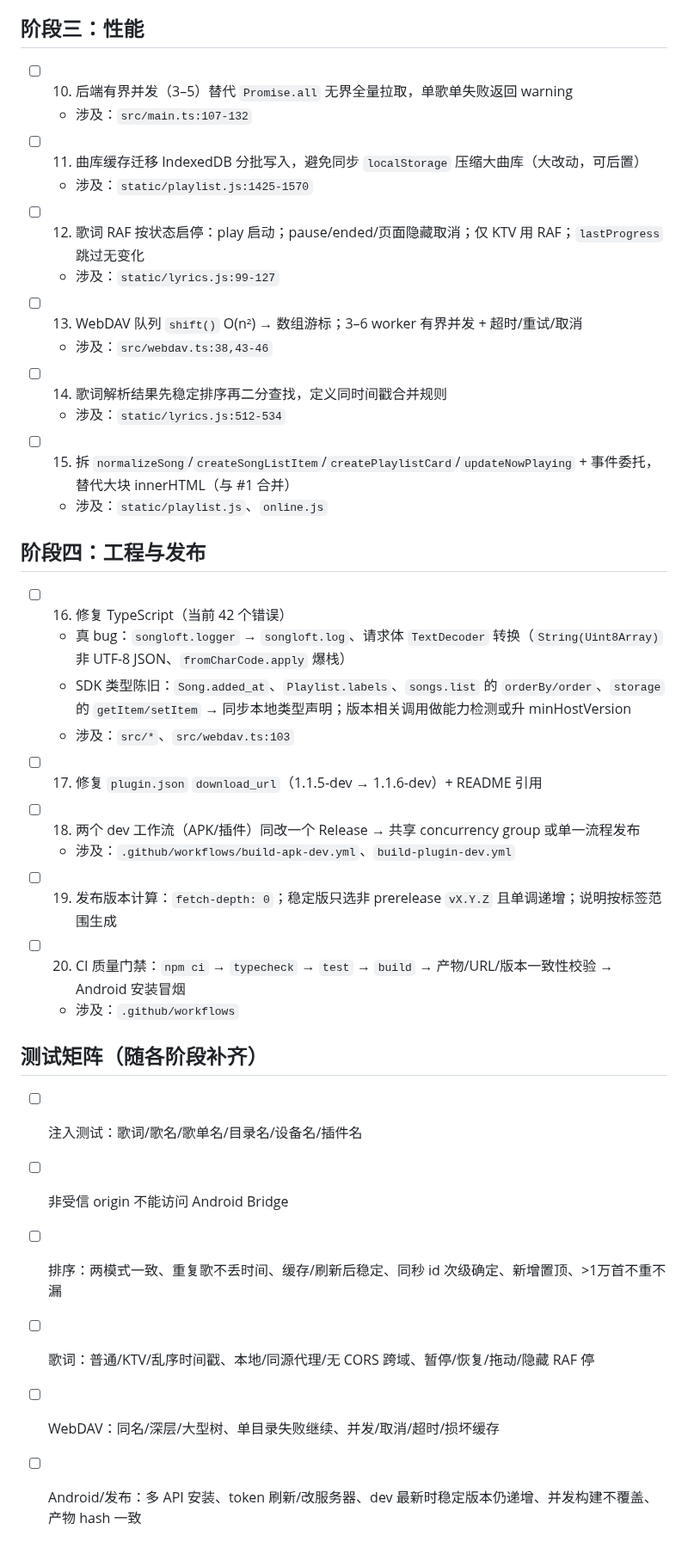
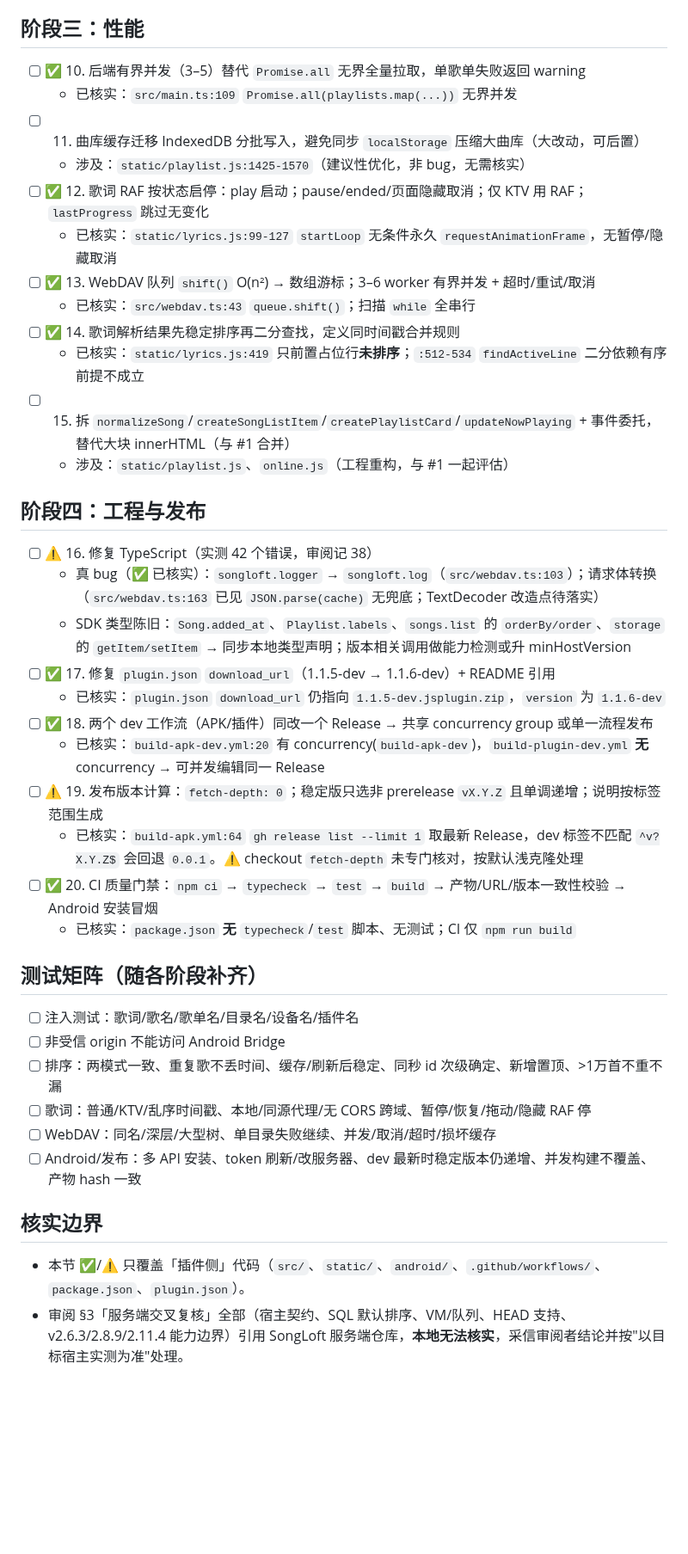
Before and after one commit to MbAIGC/songloft-plugin-iwebplayer-S, a Markdown page: docs/修复计划-基于GPT5.6审阅记录.md, the part around one of its changes. Shown at 86% size. Drawn GitHub-style; blank space fills up the shorter version.

```diff
--- a/docs/修复计划-基于GPT5.6审阅记录.md
+++ b/docs/修复计划-基于GPT5.6审阅记录.md
@@ -43,31 +44,32 @@
 
 ## 阶段三：性能
 
-- [ ] 10. 后端有界并发（3–5）替代 `Promise.all` 无界全量拉取，单歌单失败返回 warning
-  - 涉及：`src/main.ts:107-132`
+- [ ] ✅ 10. 后端有界并发（3–5）替代 `Promise.all` 无界全量拉取，单歌单失败返回 warning
+  - 已核实：`src/main.ts:109` `Promise.all(playlists.map(...))` 无界并发
 - [ ] 11. 曲库缓存迁移 IndexedDB 分批写入，避免同步 `localStorage` 压缩大曲库（大改动，可后置）
-  - 涉及：`static/playlist.js:1425-1570`
-- [ ] 12. 歌词 RAF 按状态启停：play 启动；pause/ended/页面隐藏取消；仅 KTV 用 RAF；`lastProgress` 跳过无变化
-  - 涉及：`static/lyrics.js:99-127`
-- [ ] 13. WebDAV 队列 `shift()` O(n²) → 数组游标；3–6 worker 有界并发 + 超时/重试/取消
-  - 涉及：`src/webdav.ts:38,43-46`
-- [ ] 14. 歌词解析结果先稳定排序再二分查找，定义同时间戳合并规则
-  - 涉及：`static/lyrics.js:512-534`
+  - 涉及：`static/playlist.js:1425-1570`（建议性优化，非 bug，无需核实）
+- [ ] ✅ 12. 歌词 RAF 按状态启停：play 启动；pause/ended/页面隐藏取消；仅 KTV 用 RAF；`lastProgress` 跳过无变化
+  - 已核实：`static/lyrics.js:99-127` `startLoop` 无条件永久 `requestAnimationFrame`，无暂停/隐藏取消
+- [ ] ✅ 13. WebDAV 队列 `shift()` O(n²) → 数组游标；3–6 worker 有界并发 + 超时/重试/取消
+  - 已核实：`src/webdav.ts:43` `queue.shift()`；扫描 `while` 全串行
+- [ ] ✅ 14. 歌词解析结果先稳定排序再二分查找，定义同时间戳合并规则
+  - 已核实：`static/lyrics.js:419` 只前置占位行**未排序**；`:512-534` `findActiveLine` 二分依赖有序前提不成立
 - [ ] 15. 拆 `normalizeSong`/`createSongListItem`/`createPlaylistCard`/`updateNowPlaying` + 事件委托，替代大块 innerHTML（与 #1 合并）
-  - 涉及：`static/playlist.js`、`online.js`
+  - 涉及：`static/playlist.js`、`online.js`（工程重构，与 #1 一起评估）
 
 ## 阶段四：工程与发布
 
-- [ ] 16. 修复 TypeScript（当前 42 个错误）
-  - 真 bug：`songloft.logger` → `songloft.log`、请求体 `TextDecoder` 转换（`String(Uint8Array)` 非 UTF-8 JSON、`fromCharCode.apply` 爆栈）
+- [ ] ⚠️ 16. 修复 TypeScript（实测 42 个错误，审阅记 38）
+  - 真 bug（✅ 已核实）：`songloft.logger` → `songloft.log`（`src/webdav.ts:103`）；请求体转换（`src/webdav.ts:163` 已见 `JSON.parse(cache)` 无兜底；TextDecoder 改造点待落实）
   - SDK 类型陈旧：`Song.added_at`、`Playlist.labels`、`songs.list` 的 `orderBy/order`、`storage` 的 `getItem/setItem` → 同步本地类型声明；版本相关调用做能力检测或升 minHostVersion
-  - 涉及：`src/*`、`src/webdav.ts:103`
-- [ ] 17. 修复 `plugin.json` `download_url`（1.1.5-dev → 1.1.6-dev）+ README 引用
-- [ ] 18. 两个 dev 工作流（APK/插件）同改一个 Release → 共享 concurrency group 或单一流程发布
-  - 涉及：`.github/workflows/build-apk-dev.yml`、`build-plugin-dev.yml`
-- [ ] 19. 发布版本计算：`fetch-depth: 0`；稳定版只选非 prerelease `vX.Y.Z` 且单调递增；说明按标签范围生成
-- [ ] 20. CI 质量门禁：`npm ci` → `typecheck` → `test` → `build` → 产物/URL/版本一致性校验 → Android 安装冒烟
-  - 涉及：`.github/workflows`
+- [ ] ✅ 17. 修复 `plugin.json` `download_url`（1.1.5-dev → 1.1.6-dev）+ README 引用
+  - 已核实：`plugin.json` `download_url` 仍指向 `1.1.5-dev.jsplugin.zip`，`version` 为 `1.1.6-dev`
+- [ ] ✅ 18. 两个 dev 工作流（APK/插件）同改一个 Release → 共享 concurrency group 或单一流程发布
+  - 已核实：`build-apk-dev.yml:20` 有 concurrency(`build-apk-dev`)，`build-plugin-dev.yml` **无** concurrency → 可并发编辑同一 Release
+- [ ] ⚠️ 19. 发布版本计算：`fetch-depth: 0`；稳定版只选非 prerelease `vX.Y.Z` 且单调递增；说明按标签范围生成
+  - 已核实：`build-apk.yml:64` `gh release list --limit 1` 取最新 Release，dev 标签不匹配 `^v?X.Y.Z$` 会回退 `0.0.1`。⚠️ checkout `fetch-depth` 未专门核对，按默认浅克隆处理
+- [ ] ✅ 20. CI 质量门禁：`npm ci` → `typecheck` → `test` → `build` → 产物/URL/版本一致性校验 → Android 安装冒烟
+  - 已核实：`package.json` **无** `typecheck`/`test` 脚本、无测试；CI 仅 `npm run build`
 
 ## 测试矩阵（随各阶段补齐）
 
@@ -77,3 +79,8 @@
 - [ ] 歌词：普通/KTV/乱序时间戳、本地/同源代理/无 CORS 跨域、暂停/恢复/拖动/隐藏 RAF 停
 - [ ] WebDAV：同名/深层/大型树、单目录失败继续、并发/取消/超时/损坏缓存
 - [ ] Android/发布：多 API 安装、token 刷新/改服务器、dev 最新时稳定版本仍递增、并发构建不覆盖、产物 hash 一致
+
+## 核实边界
+
+- 本节 ✅/⚠️ 只覆盖「插件侧」代码（`src/`、`static/`、`android/`、`.github/workflows/`、`package.json`、`plugin.json`）。
+- 审阅 §3「服务端交叉复核」全部（宿主契约、SQL 默认排序、VM/队列、HEAD 支持、v2.6.3/2.8.9/2.11.4 能力边界）引用 SongLoft 服务端仓库，**本地无法核实**，采信审阅者结论并按"以目标宿主实测为准"处理。
```
Also changed, not shown: other parts of docs/修复计划-基于GPT5.6审阅记录.md (+19 -18 lines).
